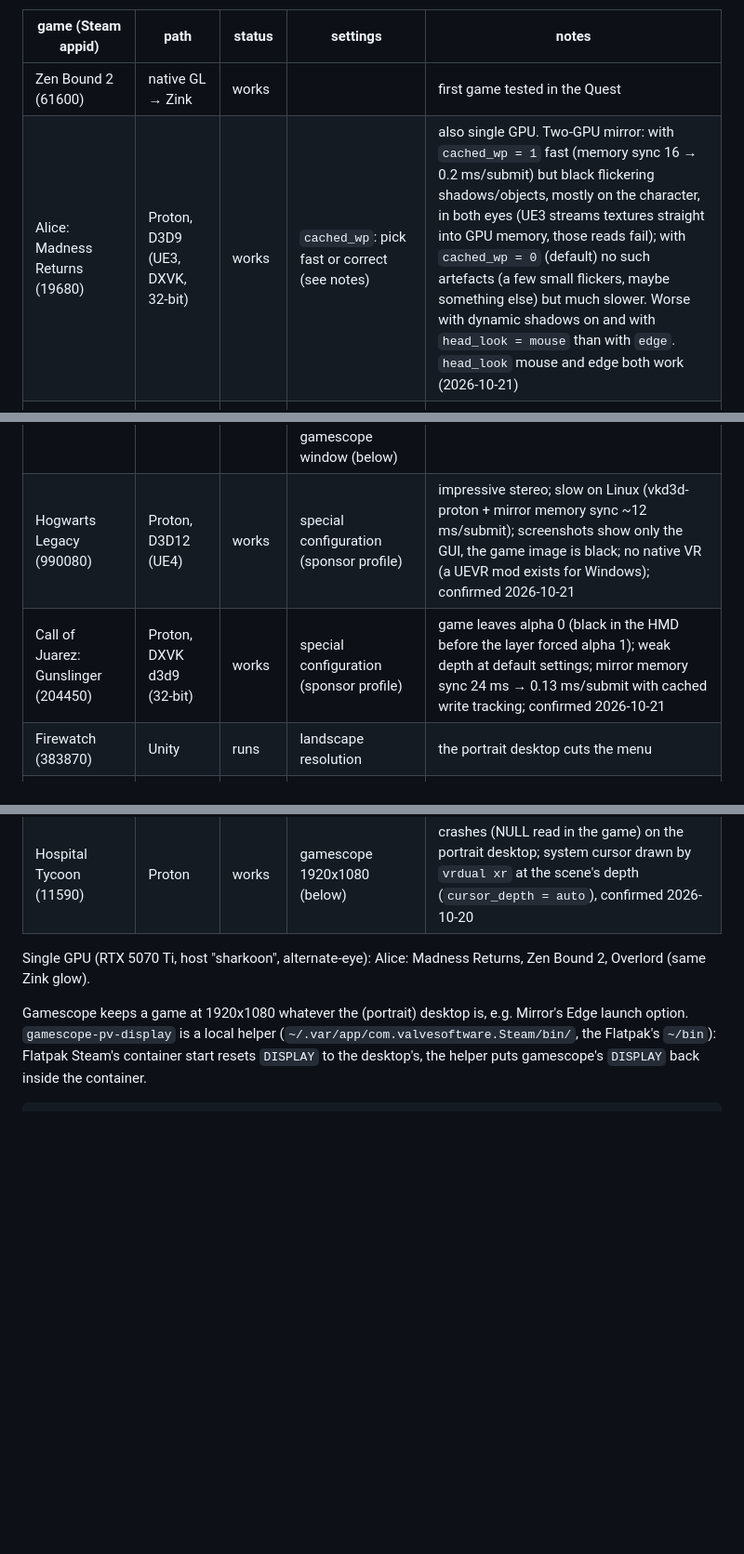
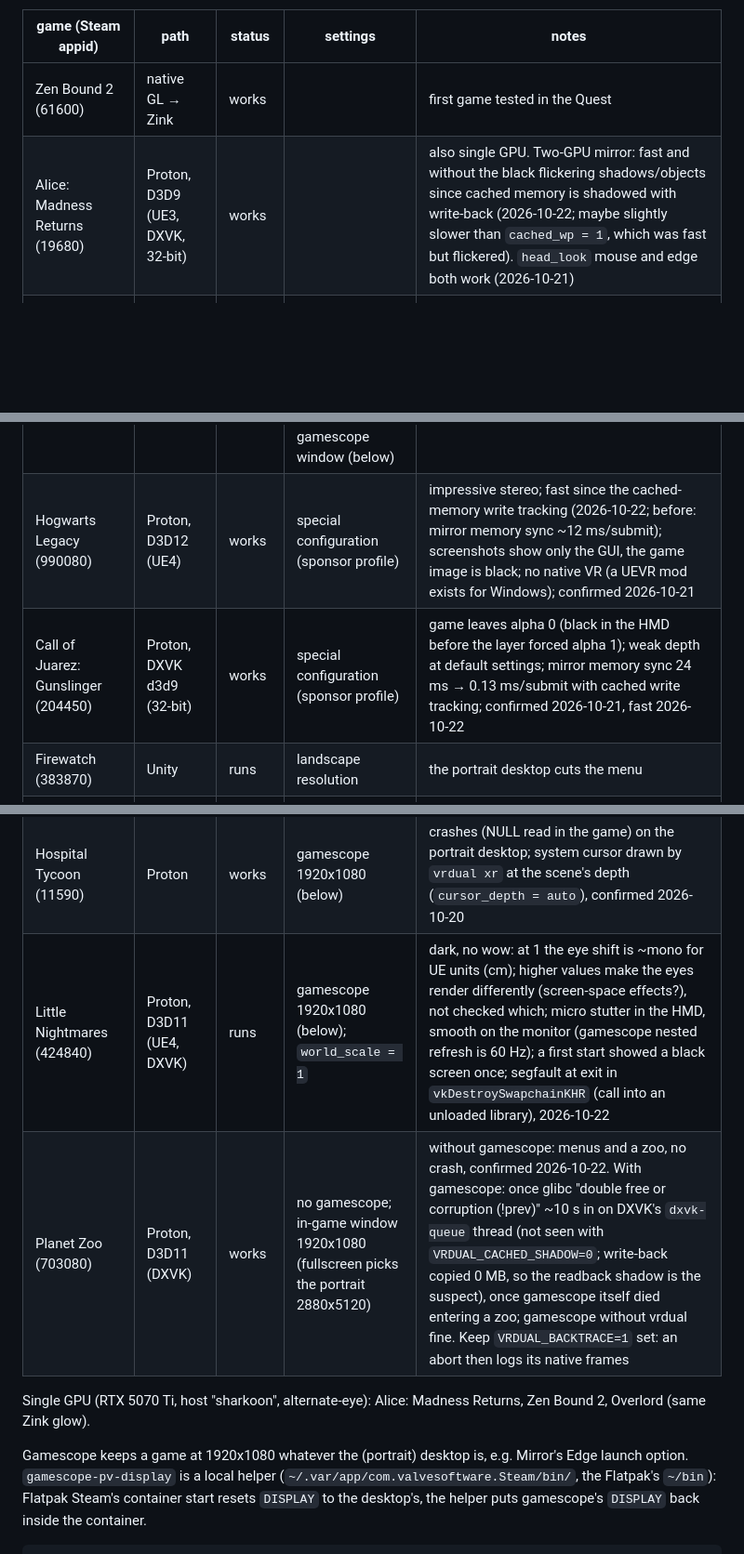
Before and after one commit to adderek/vrdual, a Markdown page: docs/GAMES.md, 3 parts joined by grey strips. Shown at 93% size. GitHub-like rendering; blank space fills up the shorter version.

Commit message:
Games: Little Nightmares, Planet Zoo; Alice, Hogwarts, Gunslinger fast
Co-Authored-By: Claude Opus 5.5 <noreply@anthropic.com>
Claude-Session: https://claude.ai/code/session_01YAb3jFDbP9NoZYX7GmJRfd

```diff
--- a/docs/GAMES.md
+++ b/docs/GAMES.md
@@ -11,14 +11,14 @@ not confirmed or weak; **broken** = crash or no picture.
 | game (Steam appid) | path | status | settings | notes |
 |---|---|---|---|---|
 | Zen Bound 2 (61600) | native GL → Zink | works | | first game tested in the Quest |
-| Alice: Madness Returns (19680) | Proton, D3D9 (UE3, DXVK, 32-bit) | works | `cached_wp`: pick fast or correct (see notes) | also single GPU. Two-GPU mirror: with `cached_wp = 1` fast (memory sync 16 → 0.2 ms/submit) but black flickering shadows/objects, mostly on the character, in both eyes (UE3 streams textures straight into GPU memory, those reads fail); with `cached_wp = 0` (default) no such artefacts (a few small flickers, maybe something else) but much slower. Worse with dynamic shadows on and with `head_look = mouse` than with `edge`. `head_look` mouse and edge both work (2026-10-21) |
+| Alice: Madness Returns (19680) | Proton, D3D9 (UE3, DXVK, 32-bit) | works | | also single GPU. Two-GPU mirror: fast and without the black flickering shadows/objects since cached memory is shadowed with write-back (2026-10-22; maybe slightly slower than `cached_wp = 1`, which was fast but flickered). `head_look` mouse and edge both work (2026-10-21) |
 | Portal 2 (620) | native GL → Zink | works | `-windowed -w 1920 -h 1080` | fullscreen picks the portrait 2880x5120 |
 | LEGO Harry Potter 1-4 (21130) | Proton | works | turn off video effects | a "ghost" with effects on (likely DoF) |
 | Tomb Raider III (225320) | Proton | works | windowed / 1920x1080 | |
 | Psychonauts (3830) | native GL → Zink | works | `skip_w1 = 0` (built-in) | draws the scene with `w == 1`; one SIGSEGV seen, not analysed |
 | Mirror's Edge (17410) | Proton, D3D9 (UE3) | works | `world_scale = 50`, `hud_depth = 1` (built-in); launch in a 1920x1080 gamescope window (below) | confirmed 2026-10-20; stereo works but less impressive than expected |
-| Hogwarts Legacy (990080) | Proton, D3D12 (UE4) | works | special configuration (sponsor profile) | impressive stereo; slow on Linux (vkd3d-proton + mirror memory sync ~12 ms/submit); screenshots show only the GUI, the game image is black; no native VR (a UEVR mod exists for Windows); confirmed 2026-10-21 |
-| Call of Juarez: Gunslinger (204450) | Proton, DXVK d3d9 (32-bit) | works | special configuration (sponsor profile) | game leaves alpha 0 (black in the HMD before the layer forced alpha 1); weak depth at default settings; mirror memory sync 24 ms → 0.13 ms/submit with cached write tracking; confirmed 2026-10-21 |
+| Hogwarts Legacy (990080) | Proton, D3D12 (UE4) | works | special configuration (sponsor profile) | impressive stereo; fast since the cached-memory write tracking (2026-10-22; before: mirror memory sync ~12 ms/submit); screenshots show only the GUI, the game image is black; no native VR (a UEVR mod exists for Windows); confirmed 2026-10-21 |
+| Call of Juarez: Gunslinger (204450) | Proton, DXVK d3d9 (32-bit) | works | special configuration (sponsor profile) | game leaves alpha 0 (black in the HMD before the layer forced alpha 1); weak depth at default settings; mirror memory sync 24 ms → 0.13 ms/submit with cached write tracking; confirmed 2026-10-21, fast 2026-10-22 |
 | Firewatch (383870) | Unity | runs | landscape resolution | the portrait desktop cuts the menu |
 | Skyrim (72850) | Proton, D3D9 | runs | `world_scale = 70` (built-in, not tuned) | weak depth at scale 1; long loading |
 | Fallout: New Vegas (22380) | Proton, D3D9 | runs | `world_scale = 70` (built-in, not tuned) | HUD shown; `hud_depth` not confirmed yet |
@@ -28,6 +28,8 @@ not confirmed or weak; **broken** = crash or no picture.
 | Portal (400) | native GL → Zink | broken | | crash on level load (NULL GL buffer map), also with Zink alone |
 | Shadow Warrior (233130) | native GL → Zink | retest | | SIGBUS in the 2026-10-19 frame export (reverted 55c0b81); window scaling issues |
 | Hospital Tycoon (11590) | Proton | works | gamescope 1920x1080 (below) | crashes (NULL read in the game) on the portrait desktop; system cursor drawn by `vrdual xr` at the scene's depth (`cursor_depth = auto`), confirmed 2026-10-20 |
+| Little Nightmares (424840) | Proton, D3D11 (UE4, DXVK) | runs | gamescope 1920x1080 (below); `world_scale = 1` | dark, no wow: at 1 the eye shift is ~mono for UE units (cm); higher values make the eyes render differently (screen-space effects?), not checked which; micro stutter in the HMD, smooth on the monitor (gamescope nested refresh is 60 Hz); a first start showed a black screen once; segfault at exit in `vkDestroySwapchainKHR` (call into an unloaded library), 2026-10-22 |
+| Planet Zoo (703080) | Proton, D3D11 (DXVK) | works | no gamescope; in-game window 1920x1080 (fullscreen picks the portrait 2880x5120) | without gamescope: menus and a zoo, no crash, confirmed 2026-10-22. With gamescope: once glibc "double free or corruption (!prev)" ~10 s in on DXVK's `dxvk-queue` thread (not seen with `VRDUAL_CACHED_SHADOW=0`; write-back copied 0 MB, so the readback shadow is the suspect), once gamescope itself died entering a zoo; gamescope without vrdual fine. Keep `VRDUAL_BACKTRACE=1` set: an abort then logs its native frames |
 
 Single GPU (RTX 5070 Ti, host "sharkoon", alternate-eye): Alice: Madness
 Returns, Zen Bound 2, Overlord (same Zink glow).
```
